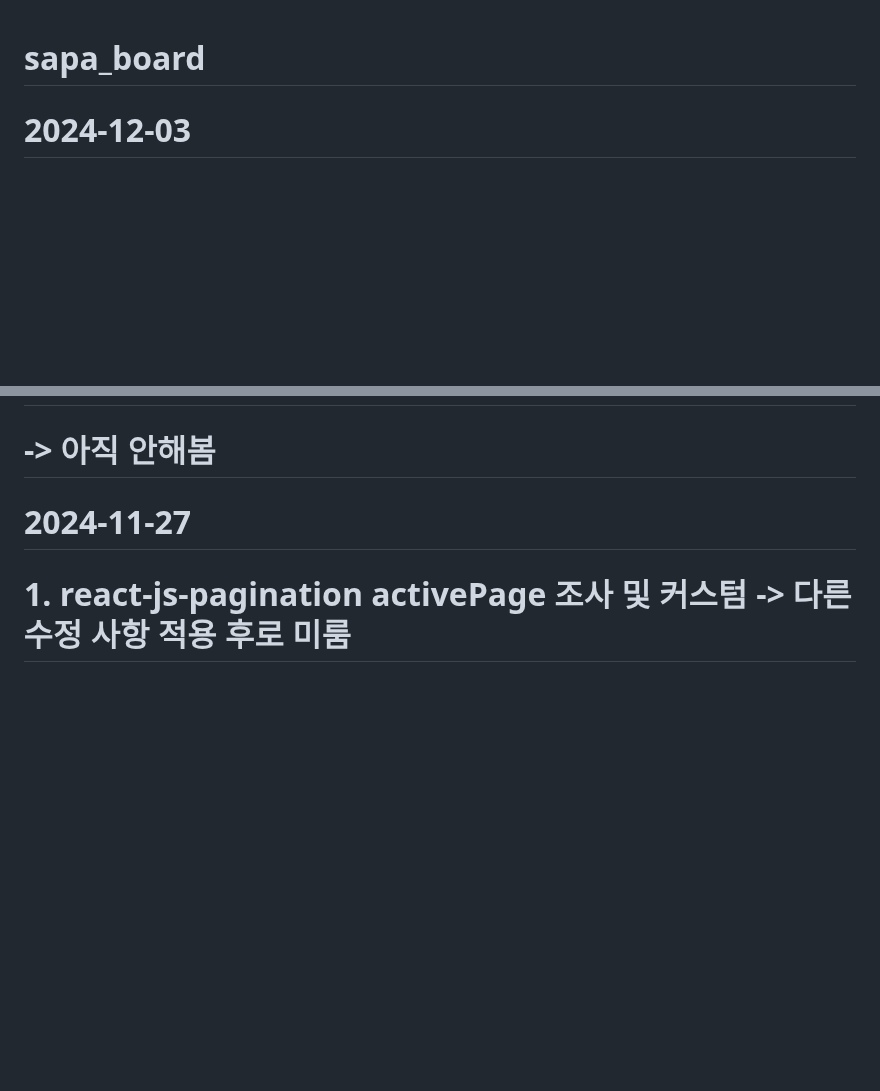
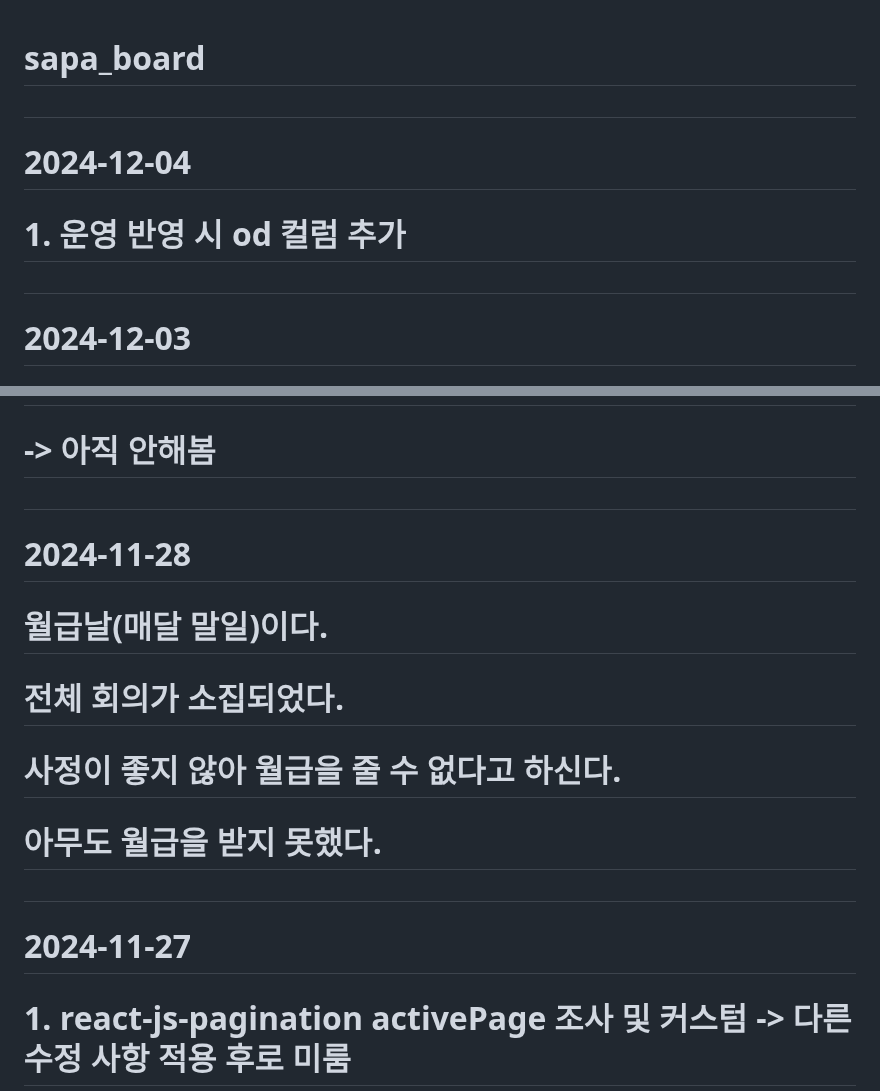
Before and after one commit to MYOUNGJOO-KIM/sapa_board, a Markdown page: WORKHISTORY.md, 2 parts joined by grey strips. GitHub-like rendering; blank space fills up the shorter version.

```diff
--- a/WORKHISTORY.md
+++ b/WORKHISTORY.md
@@ -1,10 +1,21 @@
 # sapa_board
+#
+# 2024-12-04
+#      1. 운영 반영 시 od 컬럼 추가
+#
 # 2024-12-03
 #           문제 발생 : rc-tree 관리 부분이 없어서 unique key 값으로 정렬해서 쓰고 있었으나, 트리 순서 변경이 필요해졌다.
 #         해결 방안 1 : 전체 데이터에 대한 od를 추가한다
 #                        다른 문제 발생 : 트리 depth의 변동에 따라 모든 데이터의 od를 바꿔야 하는 문제 발생을 야기함.
 #         해결 방안 2 : 같은 부모의 같은 depth의 자식들에 대한 od를 준다.
 #                        -> 아직 안해봄
+#
+# 2024-11-28
+#      월급날(매달 말일)이다.
+#      전체 회의가 소집되었다.
+#      사정이 좋지 않아 월급을 줄 수 없다고 하신다.
+#      아무도 월급을 받지 못했다.
+#
 # 2024-11-27
 #      1. react-js-pagination activePage 조사 및 커스텀 -> 다른 수정 사항 적용 후로 미룸
 #      2. react-dropzone 첨부파일 개별 삭제 기능 추가 및 리스트 업을 SUM 방식으로 변경
```
